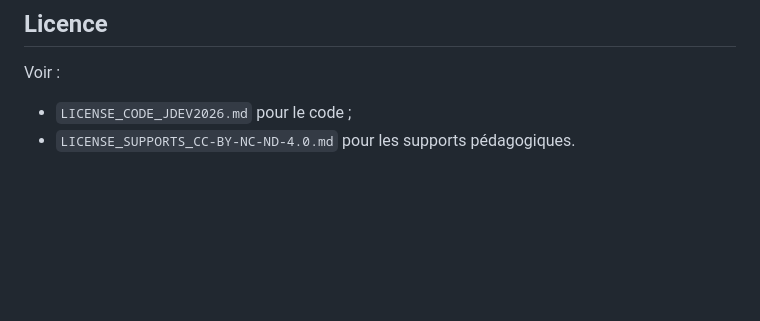
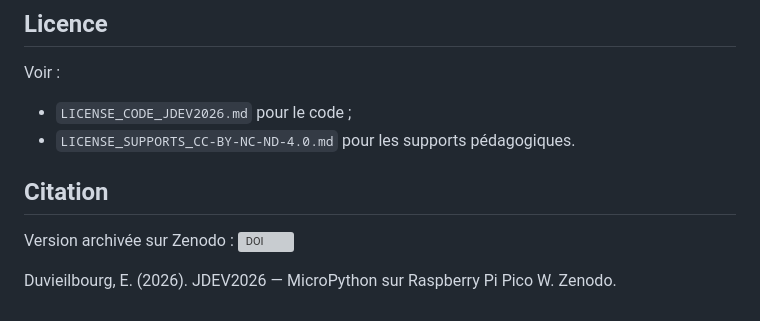
Before and after one commit to eduvieilbourg/JDEV2026-MicroPython-PicoW, a Markdown page: README.md, the part around the change. GitHub-like rendering; blank space fills up the shorter version; grey boxes are pictures that could not be loaded.

Commit message:
Update README.md
DOI Zenodo add

```diff
--- a/README.md
+++ b/README.md
@@ -103,3 +103,10 @@ Voir :
 
 - `LICENSE_CODE_JDEV2026.md` pour le code ;
 - `LICENSE_SUPPORTS_CC-BY-NC-ND-4.0.md` pour les supports pédagogiques.
+
+## Citation
+
+Version archivée sur Zenodo :
+[![DOI](https://zenodo.org/badge/1279699881.svg)](https://doi.org/10.5281/zenodo.20838002)
+
+Duvieilbourg, E. (2026). JDEV2026 — MicroPython sur Raspberry Pi Pico W. Zenodo.
```
